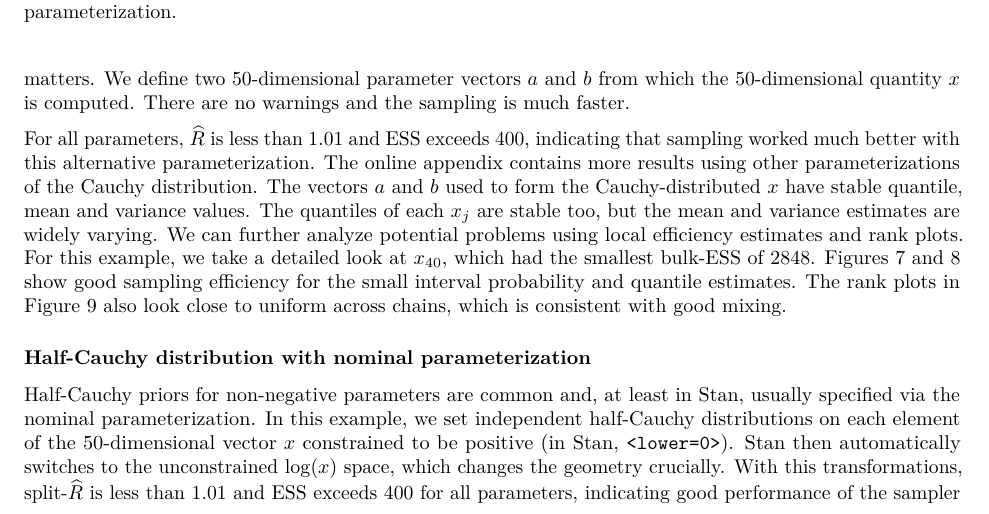
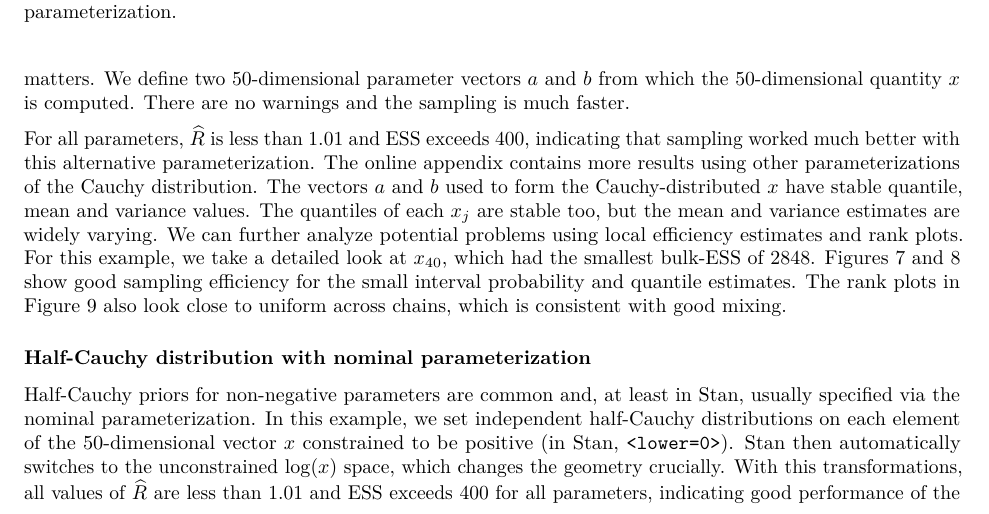
Before and after one commit to avehtari/rhat_ess, a LaTeX paper (paper/rhat.tex): part of page 10 of 22, cut so that both start at the same text. Compiled offline with pdfLaTeX.

Commit message:
consistency fix

```diff
--- a/paper/rhat.tex
+++ b/paper/rhat.tex
@@ -868,7 +868,7 @@ In this example, we set independent half-Cauchy distributions on each element
 of the 50-dimensional vector $x$ constrained to be positive
 (in Stan, \texttt{\textless{}lower=0\textgreater{}}). Stan then
 automatically switches to the unconstrained \(\log(x)\) space, which
-changes the geometry crucially. With this transformations, \sRhat\ is less than 1.01 and ESS exceeds 400 for all parameters, indicating good performance of the sampler despite using the nominal parameterization of
+changes the geometry crucially. With this transformations, all values of \Rhat\ are less than 1.01 and ESS exceeds 400 for all parameters, indicating good performance of the sampler despite using the nominal parameterization of
 the Cauchy distribution. More experiments for the half-Cauchy distribution
 can be found in the online appendix.
 
```
